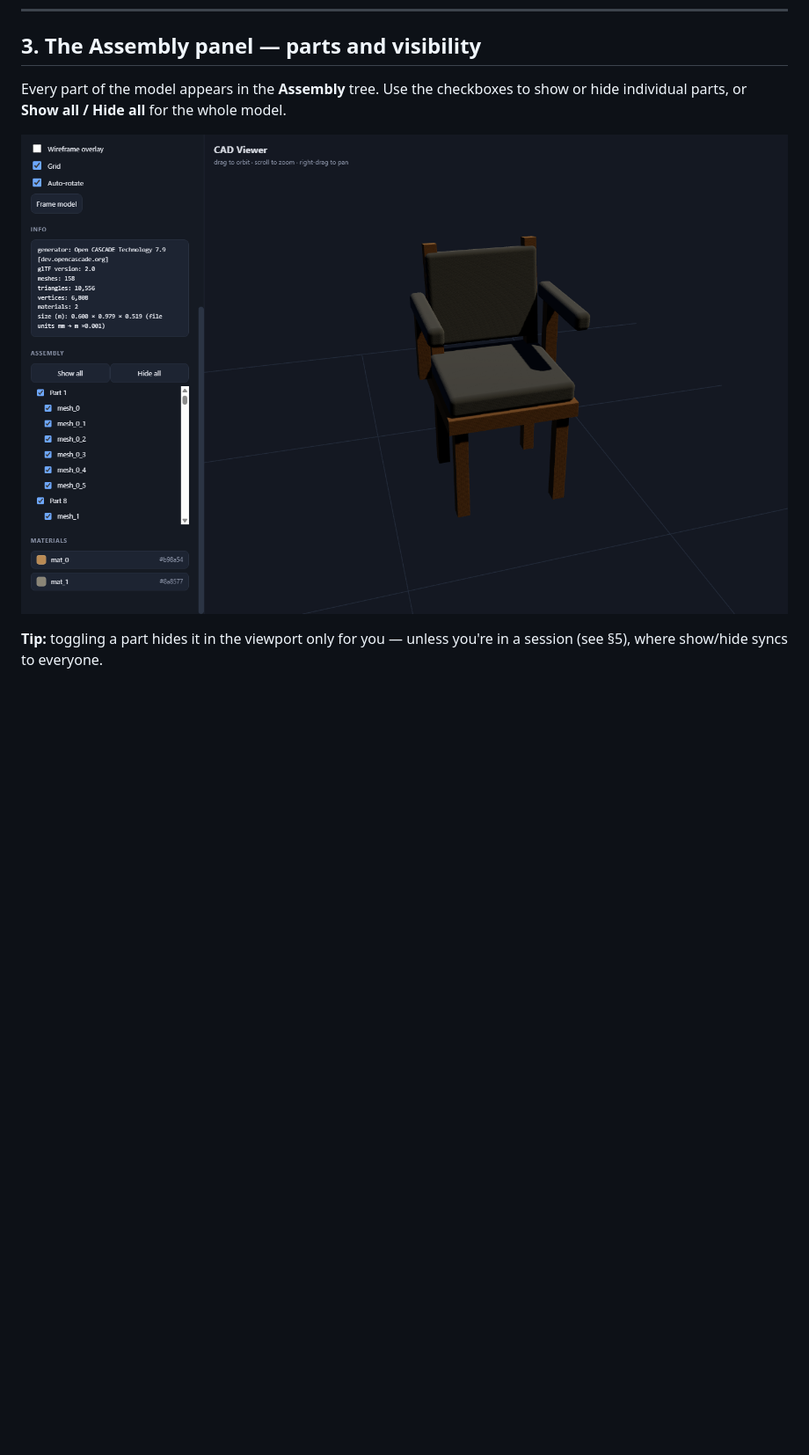
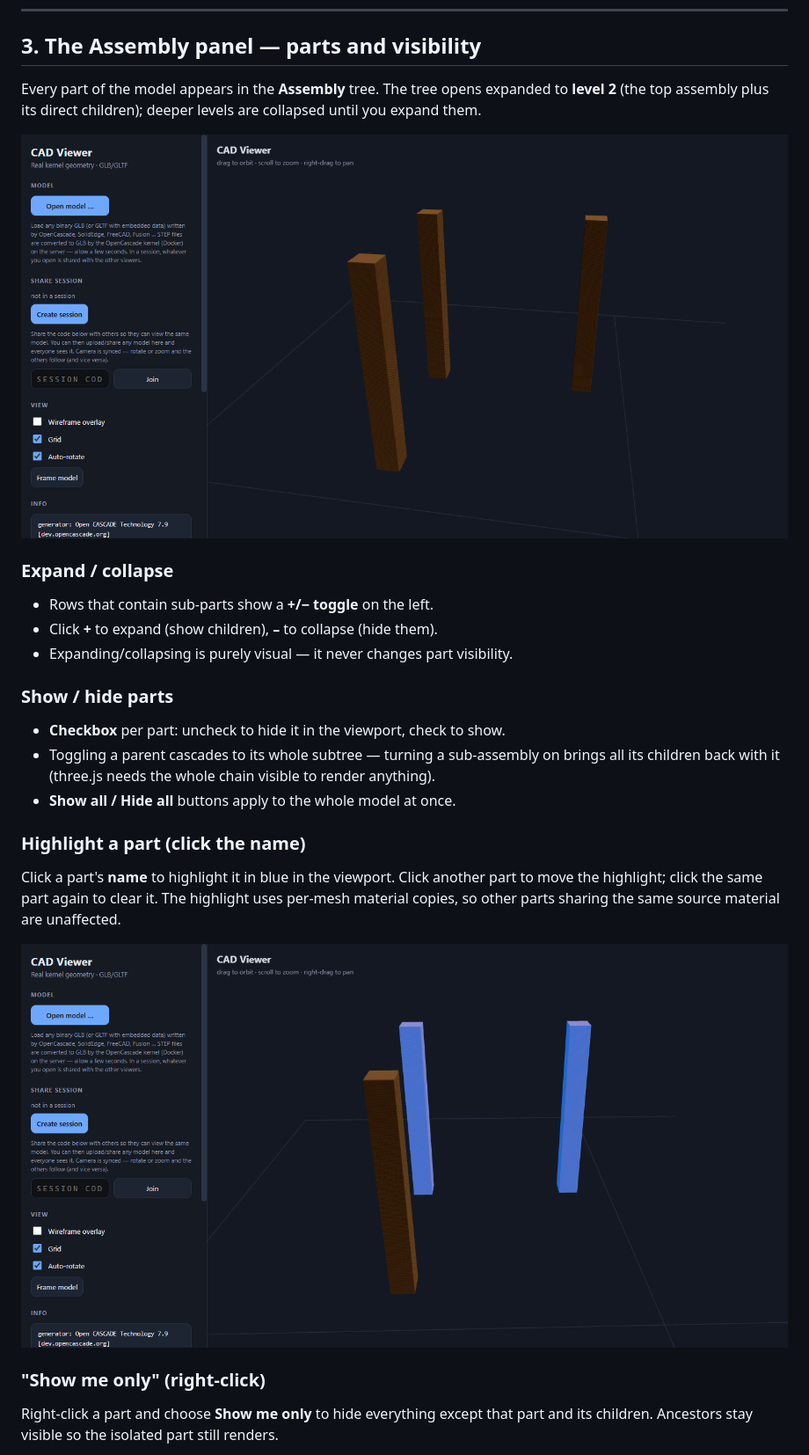
Before and after one commit to lcchan0525sg/Online-CAD-Collaborator, a Markdown page: USER-MANUAL.md, the part around one of its changes. Shown at 88% size. GitHub-like rendering; pictures changed too: manual-shots/03-assembly-panel.png, manual-shots/12-part-selected.png (added); blank space fills up the shorter version.

Commit message:
Update user manual + screenshots for assembly-tree features (v0.21)

```diff
--- a/USER-MANUAL.md
+++ b/USER-MANUAL.md
@@ -62,10 +62,37 @@ The sidebar shows you:
 
 ## 3. The Assembly panel — parts and visibility
 
-Every part of the model appears in the **Assembly** tree. Use the checkboxes
-to show or hide individual parts, or **Show all / Hide all** for the whole model.
+Every part of the model appears in the **Assembly** tree. The tree opens
+expanded to **level 2** (the top assembly plus its direct children); deeper
+levels are collapsed until you expand them.
 
 ![Assembly tree with the part list](manual-shots/03-assembly-panel.png)
 
-**Tip:** toggling a part hides it in the viewport only for you — unless you're
-in a session (see §5), where show/hide syncs to everyone.
+### Expand / collapse
+
+- Rows that contain sub-parts show a **+/− toggle** on the left.
+- Click **+** to expand (show children), **–** to collapse (hide them).
+- Expanding/collapsing is purely visual — it never changes part visibility.
+
+### Show / hide parts
+
+- **Checkbox** per part: uncheck to hide it in the viewport, check to show.
+- Toggling a parent cascades to its whole subtree — turning a sub-assembly on
+  brings all its children back with it (three.js needs the whole chain visible
+  to render anything).
+- **Show all / Hide all** buttons apply to the whole model at once.
+
+### Highlight a part (click the name)
+
+Click a part's **name** to highlight it in blue in the viewport. Click another
+part to move the highlight; click the same part again to clear it. The highlight
+uses per-mesh material copies, so other parts sharing the same source material
+are unaffected.
+
+![A part selected in the tree, highlighted blue in the viewport](manual-shots/12-part-selected.png)
+
+### "Show me only" (right-click)
+
+Right-click a part and choose **Show me only** to hide everything except that
+part and its children. Ancestors stay visible so the isolated part still renders.
+
```
Also changed, not shown: other parts of USER-MANUAL.md (+5 -0 lines), manual-shots/13-show-me-only-menu.png (added), 1 other file.
